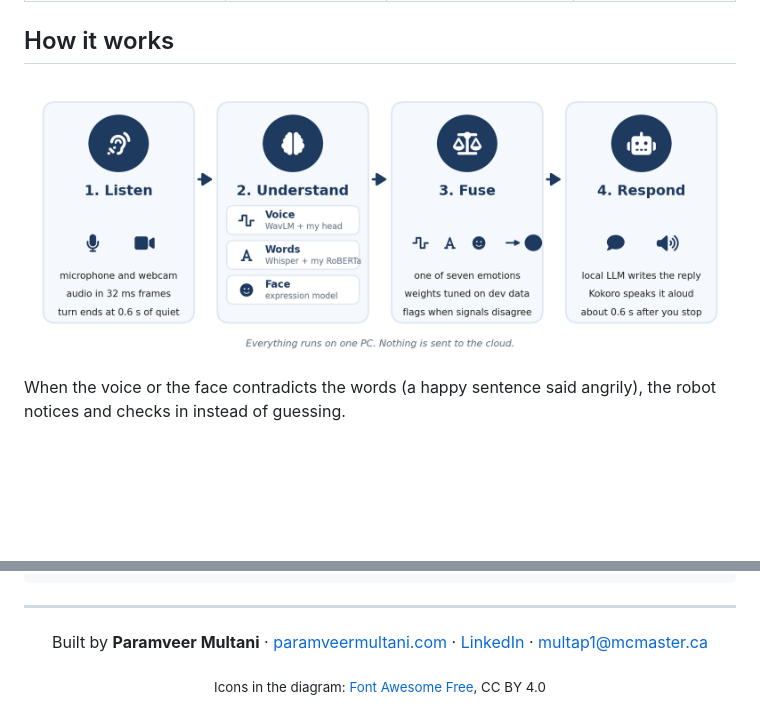
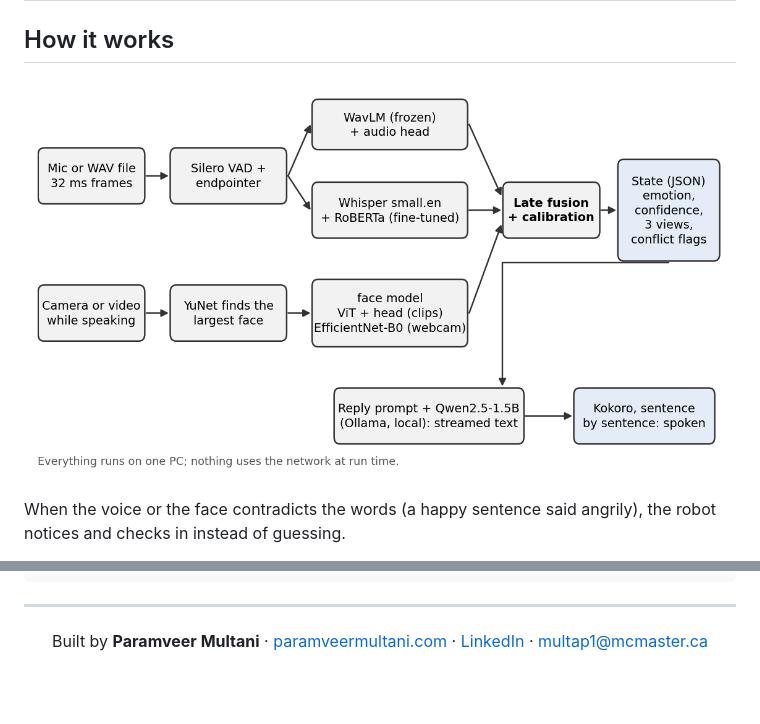
Before and after one commit to paramveer30/HCL-ML-Challenge, a Markdown page: README.md, 2 parts joined by grey strips. Rendered like a GitHub page; folded sections open; blank space fills up the shorter version.

```diff
--- a/README.md
+++ b/README.md
@@ -21,6 +21,6 @@
 
 ## How it works
 
-<p align="center"><img src="docs/figures/how_it_works.png" alt="Listen, understand, fuse, respond" width="900"></p>
+<p align="center"><img src="docs/figures/system.png" alt="One turn through the system" width="820"></p>
 
 When the voice or the face contradicts the words (a happy sentence said angrily), the robot notices and checks in instead of guessing.
@@ -177,6 +170,4 @@ tests/                 206 CPU tests, no data needed
 
 Built by **Paramveer Multani** · [paramveermultani.com](https://www.paramveermultani.com) · [LinkedIn](https://www.linkedin.com/in/paramveermt) · multap1@mcmaster.ca
 
-<sub>Icons in the diagram: <a href="https://fontawesome.com">Font Awesome Free</a>, CC BY 4.0</sub>
-
 </div>
```
Also changed, not shown: other parts of README.md (+0 -7 lines).
